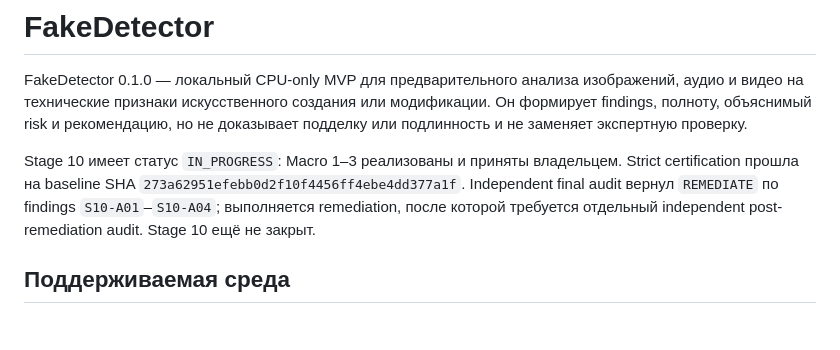
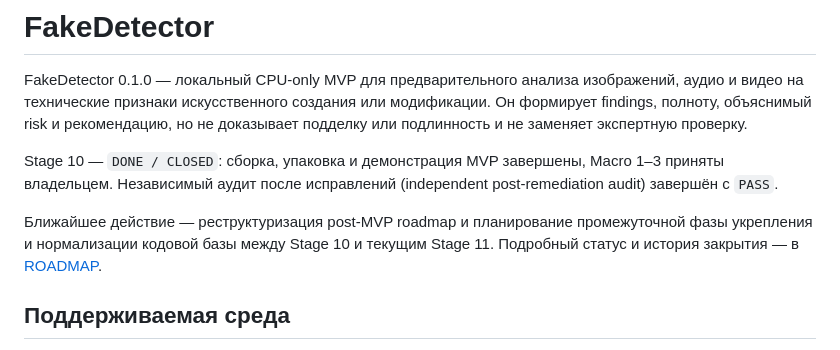
Before and after one commit to Vanurasan/fakedetector, a Markdown page: README.md, the part around the change. Rendered like a GitHub page.

Commit message:
docs: close stage 10

```diff
--- a/README.md
+++ b/README.md
@@ -5,12 +5,13 @@ FakeDetector 0.1.0 — локальный CPU-only MVP для предварит
 модификации. Он формирует findings, полноту, объяснимый risk и рекомендацию, но
 не доказывает подделку или подлинность и не заменяет экспертную проверку.
 
-Stage 10 имеет статус `IN_PROGRESS`: Macro 1–3 реализованы и приняты владельцем.
-Strict certification прошла на baseline SHA
-`273a62951efebb0d2f10f4456ff4ebe4dd377a1f`. Independent final audit вернул
-`REMEDIATE` по findings `S10-A01`–`S10-A04`; выполняется remediation, после
-которой требуется отдельный independent post-remediation audit. Stage 10 ещё не
-закрыт.
+Stage 10 — `DONE / CLOSED`: сборка, упаковка и демонстрация MVP завершены,
+Macro 1–3 приняты владельцем. Независимый аудит после исправлений
+(independent post-remediation audit) завершён с `PASS`.
+
+Ближайшее действие — реструктуризация post-MVP roadmap и планирование
+промежуточной фазы укрепления и нормализации кодовой базы между Stage 10 и
+текущим Stage 11. Подробный статус и история закрытия — в [ROADMAP](docs/ROADMAP.md).
 
 ## Поддерживаемая среда
 
```
Also changed, not shown: docs/CHANGELOG.md (+12 -0 lines), docs/ROADMAP.md (+55 -24 lines).
